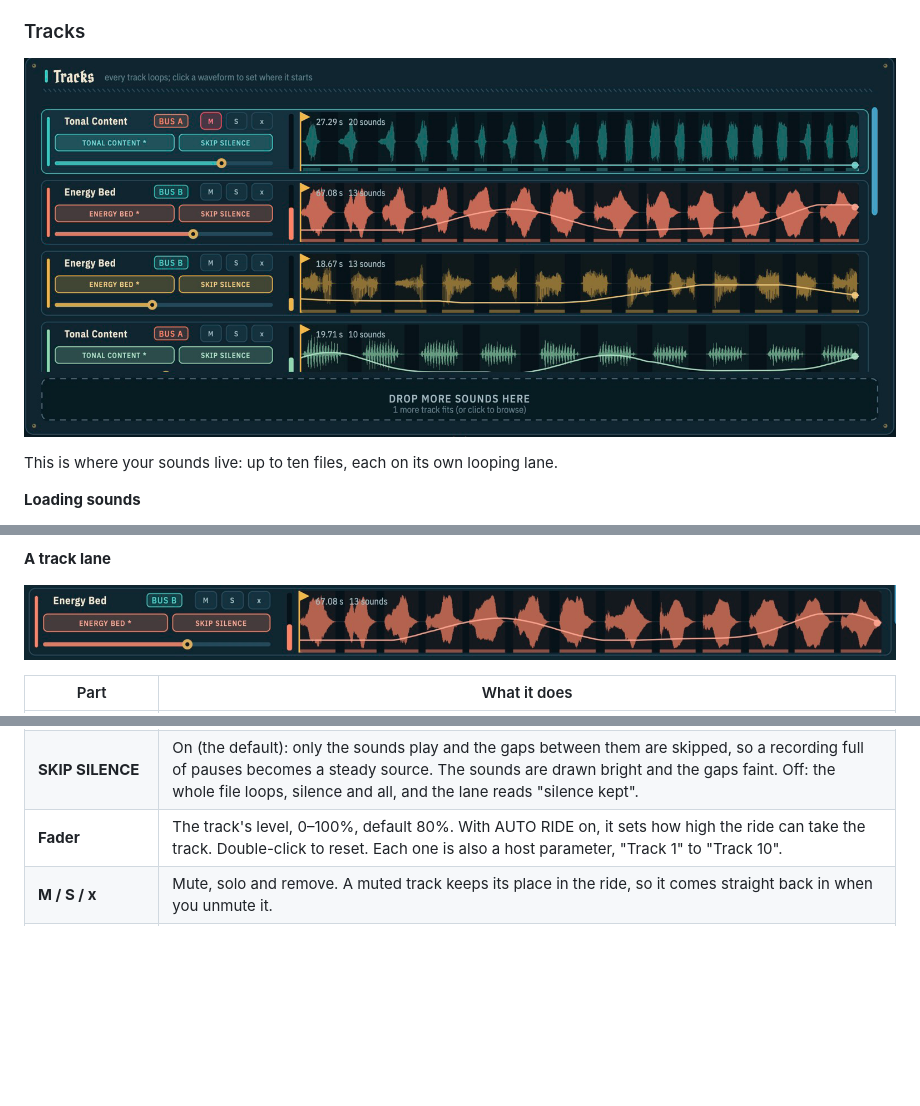
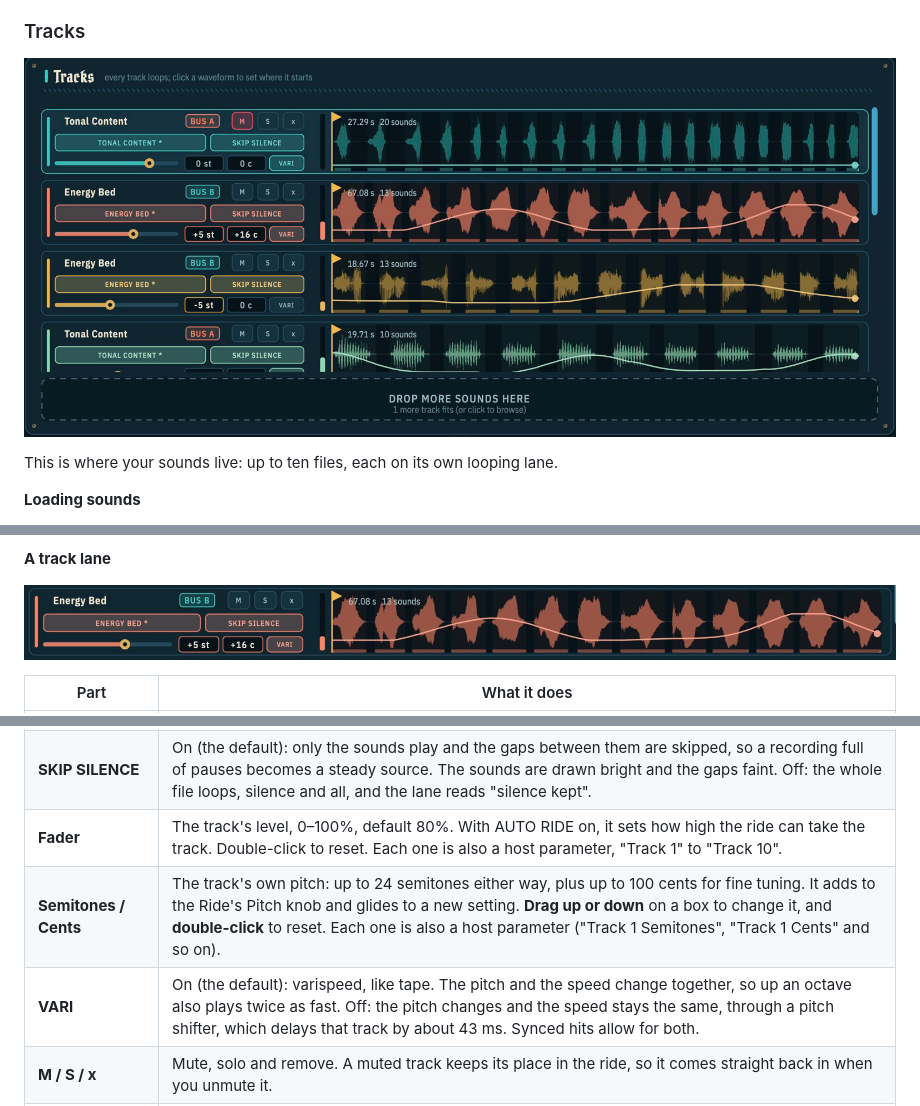
Before and after one commit to samueljustice/plugins, a Markdown page: swooshbuckler/README.md, 3 parts joined by grey strips. GitHub-like rendering; pictures changed too: swooshbuckler/docs/images/track-lane.png, swooshbuckler/docs/images/tracks.png; blank space fills up the shorter version.

```diff
--- a/swooshbuckler/README.md
+++ b/swooshbuckler/README.md
@@ -122,6 +122,8 @@ This is where your sounds live: up to ten files, each on its own looping lane.
 | **Type badge** | The sound type. Click it to change it, or choose **Auto** to go back to the guess. A ` *` means you set it yourself. The type decides the bus: see the table below. |
 | **SKIP SILENCE** | On (the default): only the sounds play and the gaps between them are skipped, so a recording full of pauses becomes a steady source. The sounds are drawn bright and the gaps faint. Off: the whole file loops, silence and all, and the lane reads "silence kept". |
 | **Fader** | The track's level, 0–100%, default 80%. With AUTO RIDE on, it sets how high the ride can take the track. Double-click to reset. Each one is also a host parameter, "Track 1" to "Track 10". |
+| **Semitones / Cents** | The track's own pitch: up to 24 semitones either way, plus up to 100 cents for fine tuning. It adds to the Ride's Pitch knob and glides to a new setting. **Drag up or down** on a box to change it, and **double-click** to reset. Each one is also a host parameter ("Track 1 Semitones", "Track 1 Cents" and so on). |
+| **VARI** | On (the default): varispeed, like tape. The pitch and the speed change together, so up an octave also plays twice as fast. Off: the pitch changes and the speed stays the same, through a pitch shifter, which delays that track by about 43 ms. Synced hits allow for both. |
 | **M / S / x** | Mute, solo and remove. A muted track keeps its place in the ride, so it comes straight back in when you unmute it. |
 | **Waveform** | The yellow **flag** marks where the track starts playing. It loops from there, and the part before the flag is dimmed. **Click or drag** on the waveform to move it, and **double-click** to put it back at the top. |
 | **Ride line** | The line across the waveform traces the track's actual level over the last 8 seconds, like an automation lane scrolling past, with a dot at the right for right now. The thin strip left of the waveform shows the level now. Both include the fader, the ride, and mute and solo. |
```
Also changed, not shown: other parts of swooshbuckler/README.md (+5 -1 lines), 14 other files.
